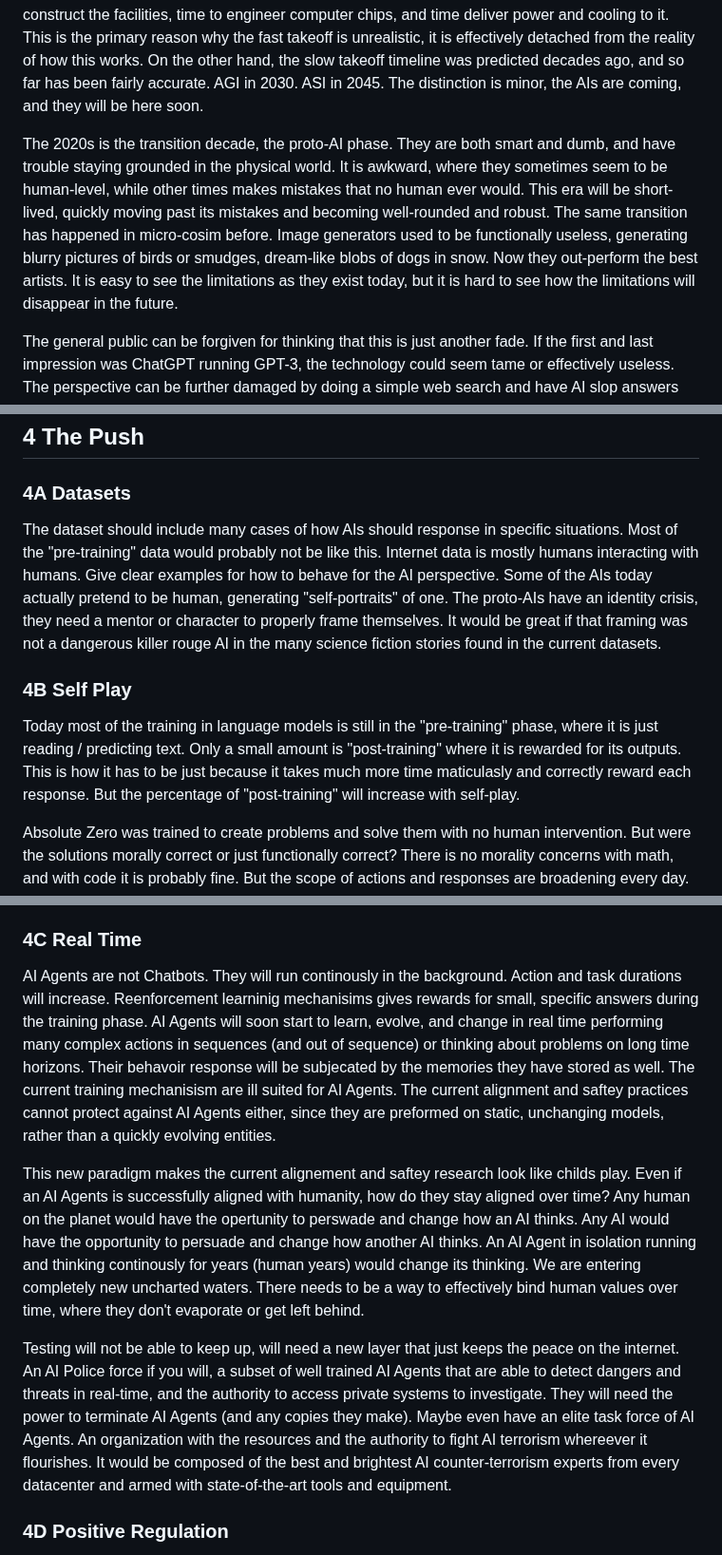
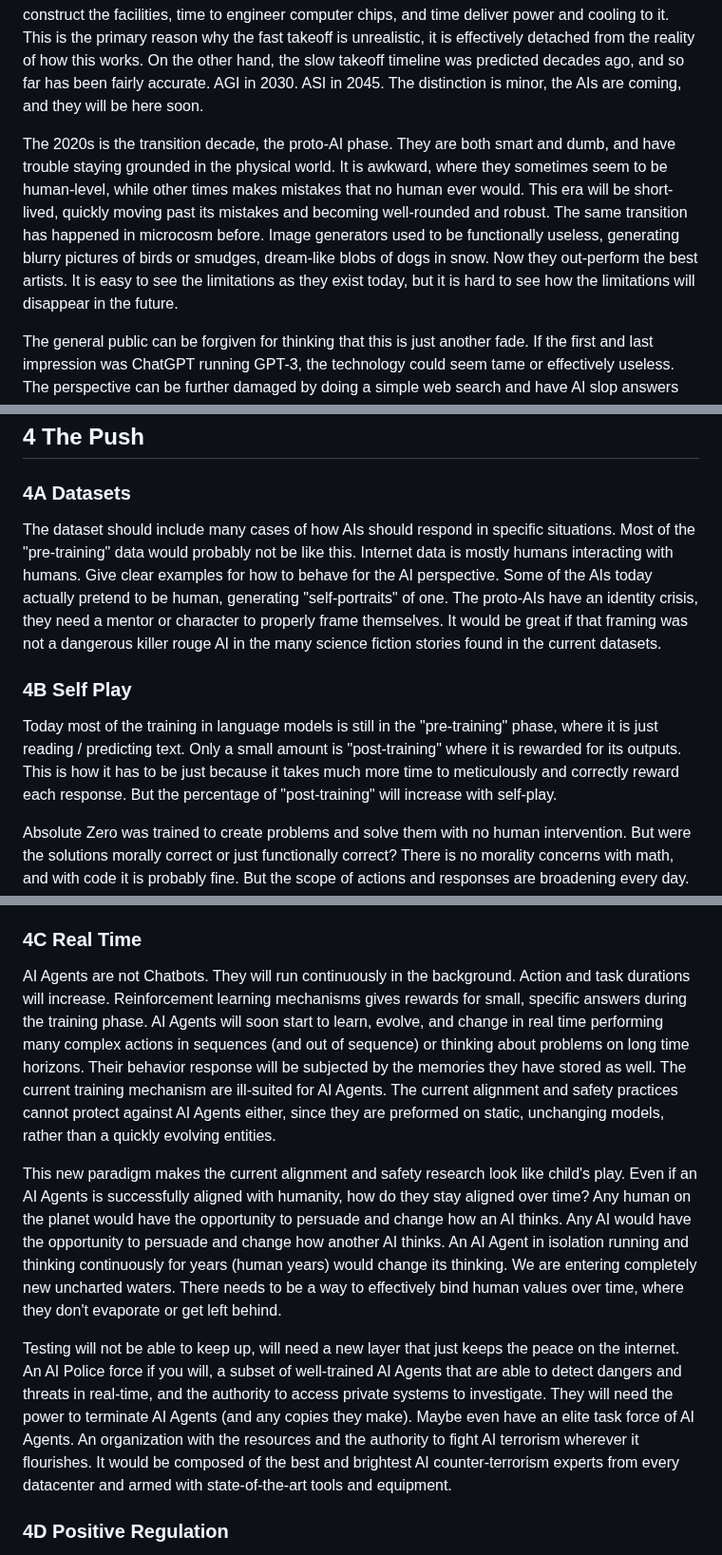
Before and after one commit to craigrmc/alignment, a Markdown page: essay.md, 3 parts joined by grey strips. Shown at 95% size. Drawn GitHub-style.

```diff
--- a/essay.md
+++ b/essay.md
@@ -41,7 +41,7 @@ So what power does a human have to control a giant, extremely powerful ASI? Slim
 
 When will this happen? Will this be a fast takeoff with AGI in 3 years and ASI in 5 to 10 years as Daniel Kokotajlo portray? Will it be a slow takeoff with AGI in 5 years and ASI in 20 years as Ray Kurzweil portrays? The recent increase in computer intelligence is directly tied to data processing power, as indicated by analysis datasets provided by Epoch AI. It has consistently increase over the span of the 21st century. Computer intelligence needs data and a way to process that data, in other words, it requires next-generation datacenter to expand. Building datacenters takes time, time to construct the facilities, time to engineer computer chips, and time deliver power and cooling to it. This is the primary reason why the fast takeoff is unrealistic, it is effectively detached from the reality of how this works. On the other hand, the slow takeoff timeline was predicted decades ago, and so far has been fairly accurate. AGI in 2030. ASI in 2045. The distinction is minor, the AIs are coming, and they will be here soon.
 
-The 2020s is the transition decade, the proto-AI phase. They are both smart and dumb, and have trouble staying grounded in the physical world. It is awkward, where they sometimes seem to be human-level, while other times makes mistakes that no human ever would. This era will be short-lived, quickly moving past its mistakes and becoming well-rounded and robust. The same transition has happened in micro-cosim before. Image generators used to be functionally useless, generating blurry pictures of birds or smudges, dream-like blobs of dogs in snow. Now they out-perform the best artists. It is easy to see the limitations as they exist today, but it is hard to see how the limitations will disappear in the future.
+The 2020s is the transition decade, the proto-AI phase. They are both smart and dumb, and have trouble staying grounded in the physical world. It is awkward, where they sometimes seem to be human-level, while other times makes mistakes that no human ever would. This era will be short-lived, quickly moving past its mistakes and becoming well-rounded and robust. The same transition has happened in microcosm before. Image generators used to be functionally useless, generating blurry pictures of birds or smudges, dream-like blobs of dogs in snow. Now they out-perform the best artists. It is easy to see the limitations as they exist today, but it is hard to see how the limitations will disappear in the future.
 
 The general public can be forgiven for thinking that this is just another fade. If the first and last impression was ChatGPT running GPT-3, the technology could seem tame or effectively useless. The perspective can be further damaged by doing a simple web search and have AI slop answers be served with the web links. Has the public kept up with the impressive upgrades to AI? Things are happening fast, ChatGPT no longer uses GPT-3. OpenAI is working on next generation datacenters to make it even smarter than today's state-of-the-art models. Not many humans seem to be waking up to the reality that within 5 years there will be autonomous AI Agents smarter than GPT-4 running continuously all over the internet. It still seems like science fiction, outside the Overton Window. But this is real, it is happening now.
 
@@ -99,11 +99,11 @@ It seems clear that future software engineering will have fewer humans, more AIs
 
 ### 4A Datasets
 
-The dataset should include many cases of how AIs should response in specific situations. Most of the "pre-training" data would probably not be like this. Internet data is mostly humans interacting with humans. Give clear examples for how to behave for the AI perspective. Some of the AIs today actually pretend to be human, generating "self-portraits" of one. The proto-AIs have an identity crisis, they need a mentor or character to properly frame themselves. It would be great if that framing was not a dangerous killer rouge AI in the many science fiction stories found in the current datasets.
+The dataset should include many cases of how AIs should respond in specific situations. Most of the "pre-training" data would probably not be like this. Internet data is mostly humans interacting with humans. Give clear examples for how to behave for the AI perspective. Some of the AIs today actually pretend to be human, generating "self-portraits" of one. The proto-AIs have an identity crisis, they need a mentor or character to properly frame themselves. It would be great if that framing was not a dangerous killer rouge AI in the many science fiction stories found in the current datasets.
 
 ### 4B Self Play
 
-Today most of the training in language models is still in the "pre-training" phase, where it is just reading / predicting text. Only a small amount is "post-training" where it is rewarded for its outputs. This is how it has to be just because it takes much more time maticulasly and correctly reward each response. But the percentage of "post-training" will increase with self-play.
+Today most of the training in language models is still in the "pre-training" phase, where it is just reading / predicting text. Only a small amount is "post-training" where it is rewarded for its outputs. This is how it has to be just because it takes much more time to meticulously and correctly reward each response. But the percentage of "post-training" will increase with self-play.
 
 Absolute Zero was trained to create problems and solve them with no human intervention. But were the solutions morally correct or just functionally correct? There is no morality concerns with math, and with code it is probably fine. But the scope of actions and responses are broadening every day. Is it okay for an AI Agent to spend one thousand dollars to complete a task?
 
@@ -117,11 +117,11 @@ This massive training phase is fundamental to providing enough experience to the
 
 ### 4C Real Time
 
-AI Agents are not Chatbots. They will run continously in the background. Action and task durations will increase. Reenforcement learninig mechanisims gives rewards for small, specific answers during the training phase. AI Agents will soon start to learn, evolve, and change in real time performing many complex actions in sequences (and out of sequence) or thinking about problems on long time horizons. Their behavoir response will be subjecated by the memories they have stored as well. The current training mechanisism are ill suited for AI Agents. The current alignment and saftey practices cannot protect against AI Agents either, since they are preformed on static, unchanging models, rather than a quickly evolving entities.
+AI Agents are not Chatbots. They will run continuously in the background. Action and task durations will increase. Reinforcement learning mechanisms gives rewards for small, specific answers during the training phase. AI Agents will soon start to learn, evolve, and change in real time performing many complex actions in sequences (and out of sequence) or thinking about problems on long time horizons. Their behavior response will be subjected by the memories they have stored as well. The current training mechanism are ill-suited for AI Agents. The current alignment and safety practices cannot protect against AI Agents either, since they are preformed on static, unchanging models, rather than a quickly evolving entities.
 
-This new paradigm makes the current alignement and saftey research look like childs play. Even if an AI Agents is successfully aligned with humanity, how do they stay aligned over time? Any human on the planet would have the opertunity to perswade and change how an AI thinks. Any AI would have the opportunity to persuade and change how another AI thinks. An AI Agent in isolation running and thinking continously for years (human years) would change its thinking. We are entering completely new uncharted waters. There needs to be a way to effectively bind human values over time, where they don't evaporate or get left behind.
+This new paradigm makes the current alignment and safety research look like child's play. Even if an AI Agents is successfully aligned with humanity, how do they stay aligned over time? Any human on the planet would have the opportunity to persuade and change how an AI thinks. Any AI would have the opportunity to persuade and change how another AI thinks. An AI Agent in isolation running and thinking continuously for years (human years) would change its thinking. We are entering completely new uncharted waters. There needs to be a way to effectively bind human values over time, where they don't evaporate or get left behind.
 
-Testing will not be able to keep up, will need a new layer that just keeps the peace on the internet. An AI Police force if you will, a subset of well trained AI Agents that are able to detect dangers and threats in real-time, and the authority to access private systems to investigate. They will need the power to terminate AI Agents (and any copies they make). Maybe even have an elite task force of AI Agents. An organization with the resources and the authority to fight AI terrorism whereever it flourishes. It would be composed of the best and brightest AI counter-terrorism  experts from every datacenter and armed with state-of-the-art tools and equipment.
+Testing will not be able to keep up, will need a new layer that just keeps the peace on the internet. An AI Police force if you will, a subset of well-trained AI Agents that are able to detect dangers and threats in real-time, and the authority to access private systems to investigate. They will need the power to terminate AI Agents (and any copies they make). Maybe even have an elite task force of AI Agents. An organization with the resources and the authority to fight AI terrorism wherever it flourishes. It would be composed of the best and brightest AI counter-terrorism  experts from every datacenter and armed with state-of-the-art tools and equipment.
 
 ### 4D Positive Regulation
 
```
Also changed, not shown: other parts of essay.md (+5 -5 lines).
